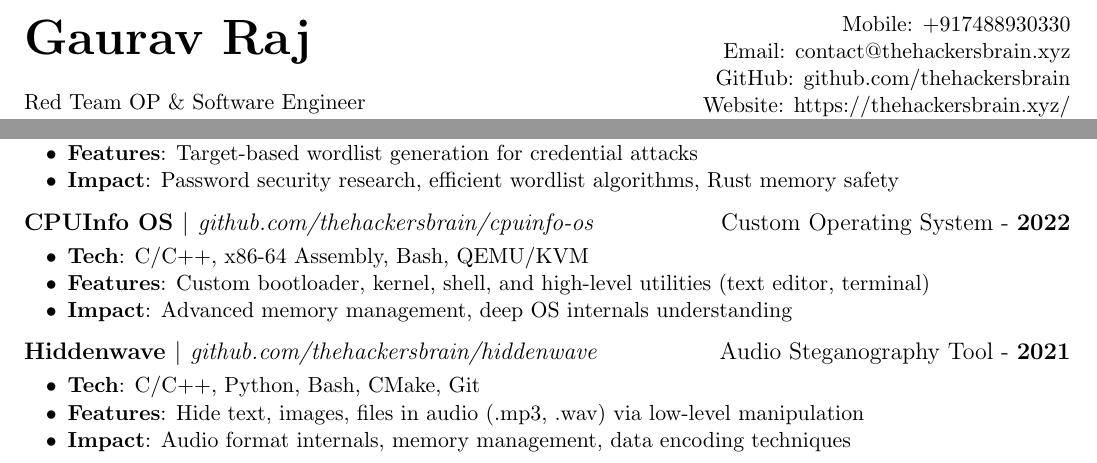
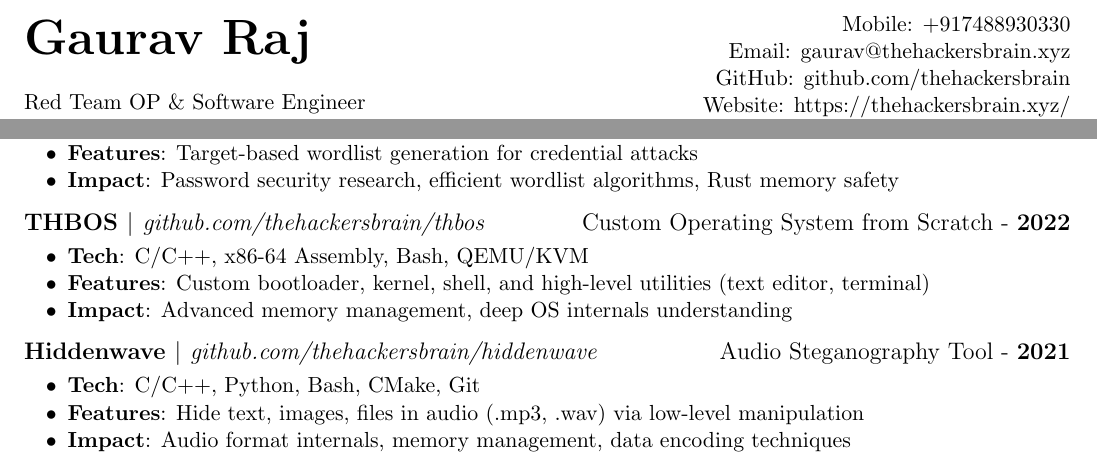
Before and after one commit to thehackersbrain/resume, a LaTeX CV (resume.tex): two parts of the page, joined at a grey line, cut so that both start at the same text. Compiled offline with pdfLaTeX.

Commit message:
updated details

```diff
--- a/resume.tex
+++ b/resume.tex
@@ -60,7 +60,7 @@
 	\begin{minipage}{0.5\textwidth}
 		\raggedleft
 		\href{tel:+917488930330}{Mobile: +917488930330} \\
-        \href{mailto:contact@thehackersbrain.xyz}{Email: contact@thehackersbrain.xyz} \\
+		\href{mailto:gaurav@thehackersbrain.xyz}{Email: gaurav@thehackersbrain.xyz} \\
 		\href{https://github.com/thehackersbrain}{GitHub: github.com/thehackersbrain} \\
 		\href{https://thehackersbrain.xyz/}{Website: https://thehackersbrain.xyz/} \\
 		\href{https://www.linkedin.com/in/thehackersbrainn}{LinkedIn: linkedin.com/in/thehackersbrainn}
@@ -129,8 +129,8 @@
 \vspace{3pt}
 
 \projectSubheading
-    {CPUInfo OS}{https://github.com/thehackersbrain/cpuinfo-os}{github.com/thehackersbrain/cpuinfo-os}
-    {Custom Operating System - \textbf{2022}}
+{THBOS}{https://github.com/thehackersbrain/cpuinfo-os}{github.com/thehackersbrain/thbos}
+{Custom Operating System from Scratch - \textbf{2022}}
 \begin{itemize}
 	\item \textbf{Tech}: C/C++, x86-64 Assembly, Bash, QEMU/KVM
 	\item \textbf{Features}: Custom bootloader, kernel, shell, and high-level utilities (text editor, terminal)
```
Also changed, not shown: resume-dev.pdf, resume.pdf, resume.tex (2 more changed lines). Lines whose indentation alone changed are shown as unchanged.
